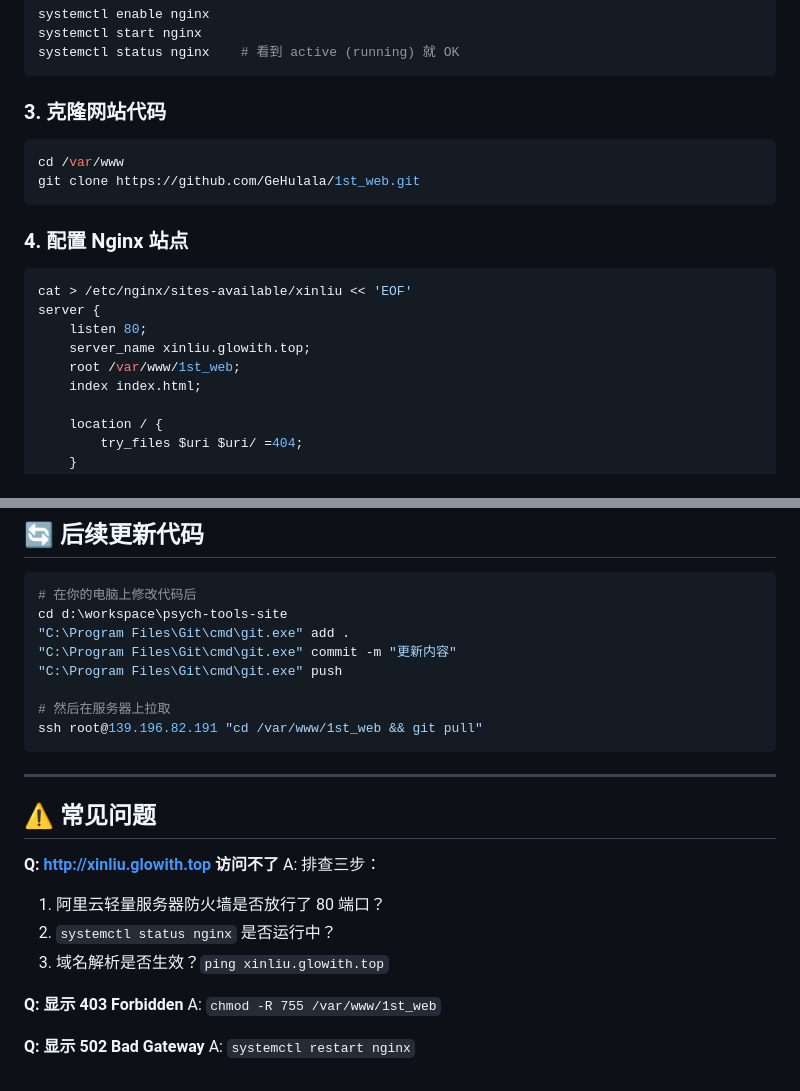
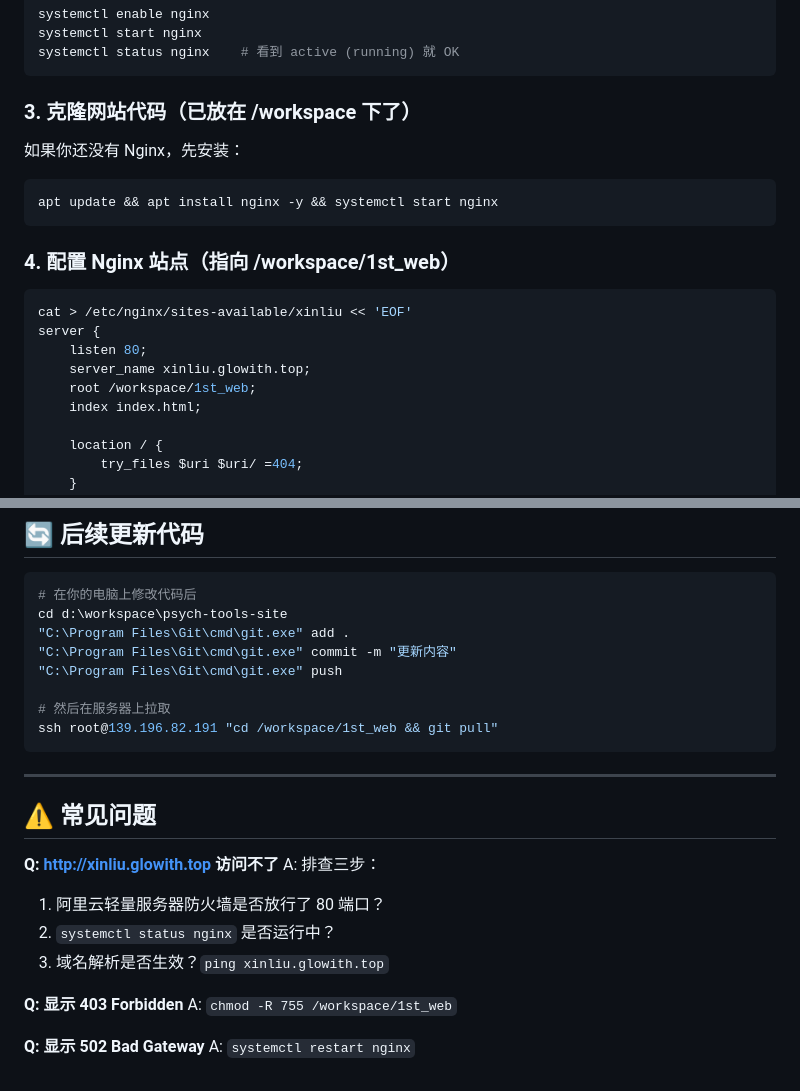
Before and after one commit to GeHulala/1st_web, a Markdown page: DEPLOY.md, 2 parts joined by grey strips. Rendered like a GitHub page.

Commit message:
docs: 更新部署路径为/workspace/1st_web

````diff
--- a/DEPLOY.md
+++ b/DEPLOY.md
@@ -66,21 +66,21 @@ systemctl start nginx
 systemctl status nginx    # 看到 active (running) 就 OK
 ```
 
-### 3. 克隆网站代码
+### 3. 克隆网站代码（已放在 /workspace 下了）
 
+如果你还没有 Nginx，先安装：
 ```bash
-cd /var/www
-git clone https://github.com/GeHulala/1st_web.git
+apt update && apt install nginx -y && systemctl start nginx
 ```
 
-### 4. 配置 Nginx 站点
+### 4. 配置 Nginx 站点（指向 /workspace/1st_web）
 
 ```bash
 cat > /etc/nginx/sites-available/xinliu << 'EOF'
 server {
     listen 80;
     server_name xinliu.glowith.top;
-    root /var/www/1st_web;
+    root /workspace/1st_web;
     index index.html;
 
     location / {
@@ -145,7 +145,7 @@ cd d:\workspace\psych-tools-site
 "C:\Program Files\Git\cmd\git.exe" push
 
 # 然后在服务器上拉取
-ssh root@139.196.82.191 "cd /var/www/1st_web && git pull"
+ssh root@139.196.82.191 "cd /workspace/1st_web && git pull"
 ```
 
 ---
@@ -159,7 +159,7 @@ A: 排查三步：
 3. 域名解析是否生效？`ping xinliu.glowith.top`
 
 **Q: 显示 403 Forbidden**
-A: `chmod -R 755 /var/www/1st_web`
+A: `chmod -R 755 /workspace/1st_web`
 
 **Q: 显示 502 Bad Gateway**
 A: `systemctl restart nginx`
````
